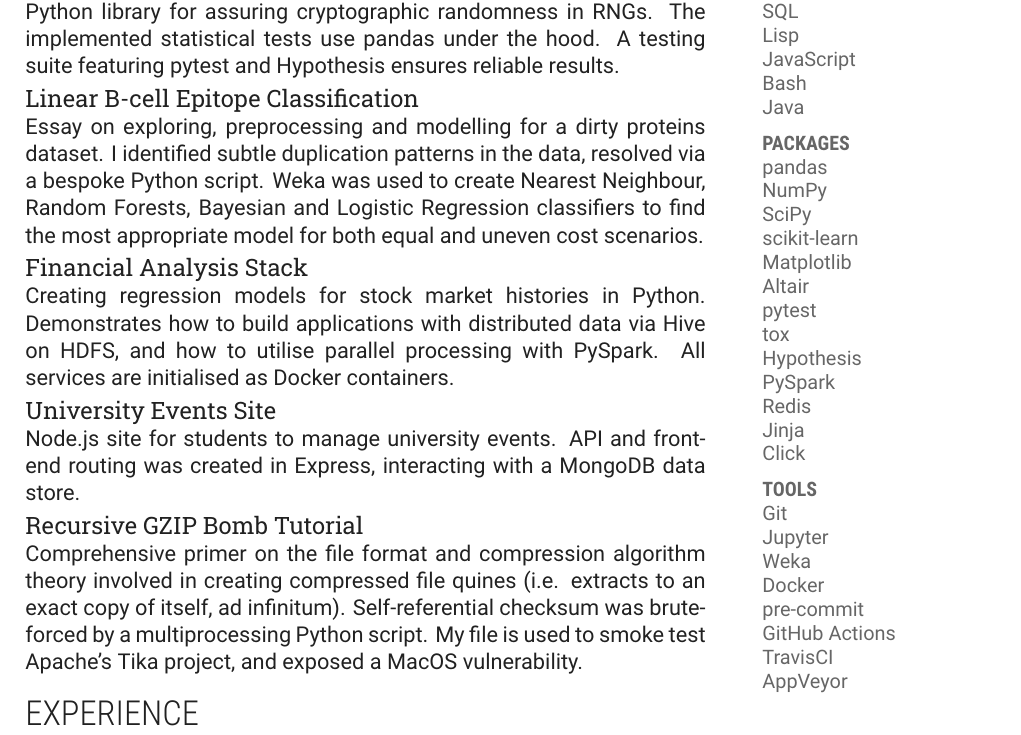
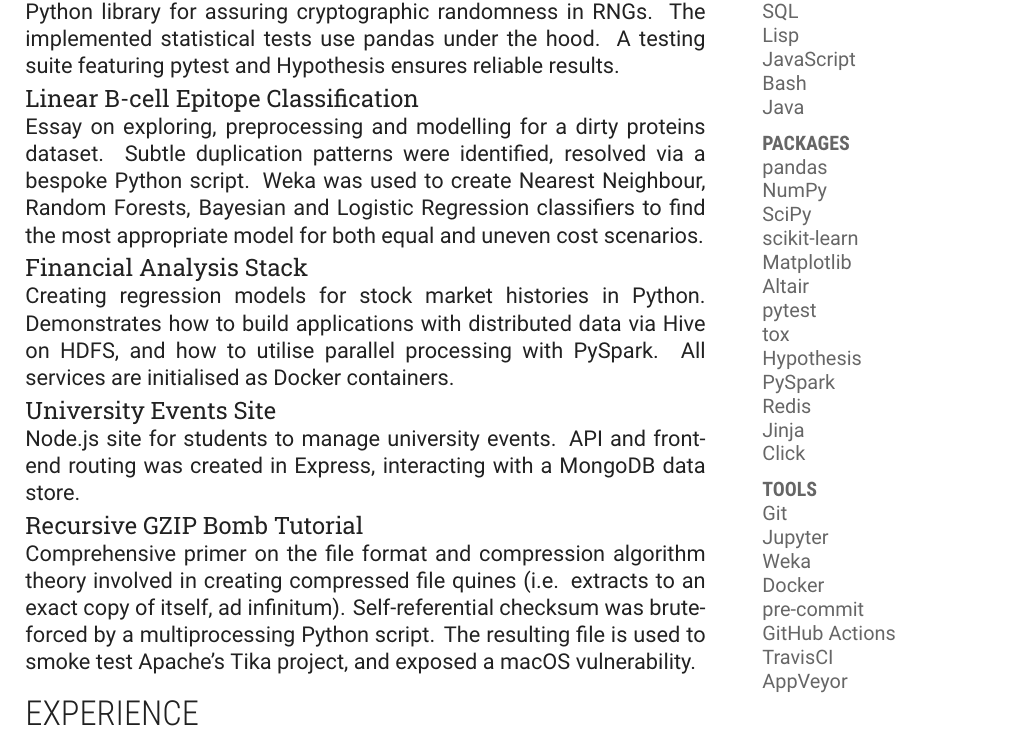
Before and after one commit to honno/cv, a LaTeX CV (matthew-barber-cv.tex): part of the page, cut so that both start at the same text. Compiled offline with XeLaTeX.

Commit message:
reads a bit nicer

```diff
--- a/matthew-barber-cv.tex
+++ b/matthew-barber-cv.tex
@@ -150,7 +150,7 @@ I'm a BSc Computer Science graduate experienced in using \tech{Python} for data
 
 \subsection*{\href{https://github.com/Honno/epitope-classification}{Linear B-cell Epitope Classification}}
 
-Essay on exploring, preprocessing and modelling for a dirty proteins dataset. I identified subtle duplication patterns in the data, resolved via a bespoke \tech{Python} script. \tech{Weka} was used to create Nearest Neighbour, Random Forests, Bayesian and Logistic Regression classifiers to find the most appropriate model for both equal and uneven cost scenarios.
+Essay on exploring, preprocessing and modelling for a dirty proteins dataset. Subtle duplication patterns  were identified, resolved via a bespoke \tech{Python} script. \tech{Weka} was used to create Nearest Neighbour, Random Forests, Bayesian and Logistic Regression classifiers to find the most appropriate model for both equal and uneven cost scenarios.
 
 \subsection*{\href{https://github.com/Joshgallagher/financial-analysis-stack}{Financial Analysis Stack}}
 
@@ -162,7 +162,7 @@ Creating regression models for stock market histories in \tech{Python}. Demonstr
 
 \subsection*{\href{https://matthewbarber.io/gzip-quine/}{Recursive GZIP Bomb Tutorial}}
 
-Comprehensive primer on the file format and compression algorithm theory involved in creating compressed file quines (i.e. extracts to an exact copy of itself, ad infinitum). Self-referential checksum was brute-forced by a multiprocessing \tech{Python} script. My file is used to smoke test Apache's Tika project, and exposed a MacOS vulnerability.
+Comprehensive primer on the file format and compression algorithm theory involved in creating compressed file quines (i.e. extracts to an exact copy of itself, ad infinitum). Self-referential checksum was brute-forced by a multiprocessing \tech{Python} script. The resulting file is used to smoke test Apache's Tika project, and exposed a macOS vulnerability.
 
 \section*{EXPERIENCE}
 
```
Also changed, not shown: matthew-barber-cv.pdf.
